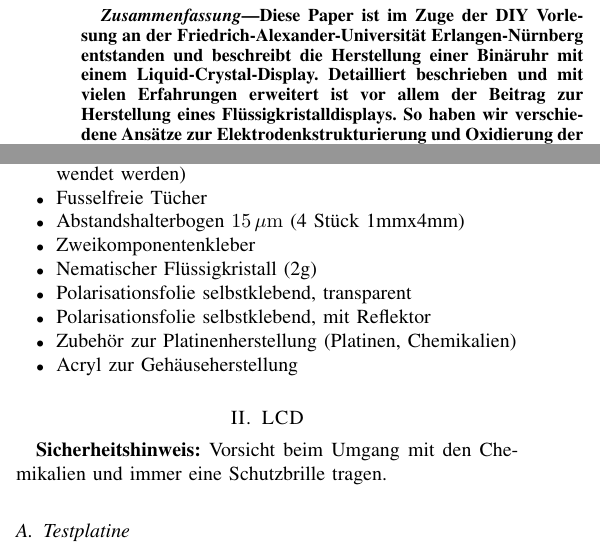
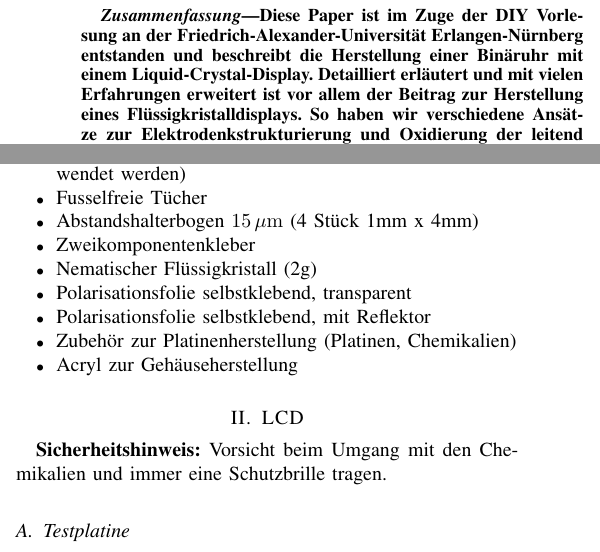
Before and after one commit to richardfuchs/DIY, a LaTeX paper (paper/paper.tex, which reads paper/Kapitel/abstract.tex, paper/Kapitel/projektbeschreibung.tex): two parts of the columns of page 1 of 6, joined at a grey line, cut so that both start at the same text. Compiled offline with pdfLaTeX.

Commit message:
minor changes

```diff
--- a/paper/Kapitel/abstract.tex
+++ b/paper/Kapitel/abstract.tex
@@ -1,6 +1,6 @@
 \begin{abstract}
   %
-Diese Paper ist im Zuge der DIY Vorlesung an der Friedrich-Alexander-Universität Erlangen-Nürnberg entstanden und beschreibt die Herstellung einer Binäruhr mit einem Liquid-Crystal-Display. Detailliert beschrieben und mit vielen Erfahrungen erweitert ist vor allem der Beitrag zur Herstellung eines Flüssigkristalldisplays. So haben wir verschiedene Ansätze zur Elektrodenkstrukturierung und Oxidierung der leitend beschichteten Glasplatten getestet. Eine Testplatine zur Ansteuerung des Displays wurde ebenfalls erstellt. Im weiteren Verlauf müssen die Elektronik getestet, das Programm geschrieben und ein Gehäuse hergestellt werden.
+Diese Paper ist im Zuge der DIY Vorlesung an der Friedrich-Alexander-Universität Erlangen-Nürnberg entstanden und beschreibt die Herstellung einer Binäruhr mit einem Liquid-Crystal-Display. Detailliert erläutert und mit vielen Erfahrungen erweitert ist vor allem der Beitrag zur Herstellung eines Flüssigkristalldisplays. So haben wir verschiedene Ansätze zur Elektrodenkstrukturierung und Oxidierung der leitend beschichteten Glasplatten getestet. Eine Testplatine zur Ansteuerung des Displays wurde ebenfalls erstellt. Im weiteren Verlauf müssen die Elektronik getestet, das Programm geschrieben und ein Gehäuse hergestellt werden.
 
 %Die aufgeführten Erkenntnisse vereinfachen die zukünftige Herstellung von LCDs enorm und stellen einen großen Informationsgewinn für die Menschheit dar. Denn diese Displays sind sehr energiesparend und können äußerst vielseitig für verschiedenste Anwendungen eingesetzt werden.
 %
--- a/paper/Kapitel/projektbeschreibung.tex
+++ b/paper/Kapitel/projektbeschreibung.tex
@@ -48,7 +48,7 @@ Folgende Materialien wurden für 1 Display verwendet (Manche Materialien können
 \item Siedesteinchen (10-20 Stück)
 \item Reinigungskonzentrat RBS 35 (100g, kann wiederverwendet werden)
 \item Fusselfreie Tücher
-\item Abstandshalterbogen \(15\,\mathrm{\mu m}\) (4 Stück 1mmx4mm)
+\item Abstandshalterbogen \(15\,\mathrm{\mu m}\) (4 Stück 1mm x 4mm)
 \item Zweikomponentenkleber
 \item Nematischer Flüssigkristall (2g)
 \item Polarisationsfolie selbstklebend, transparent
```
